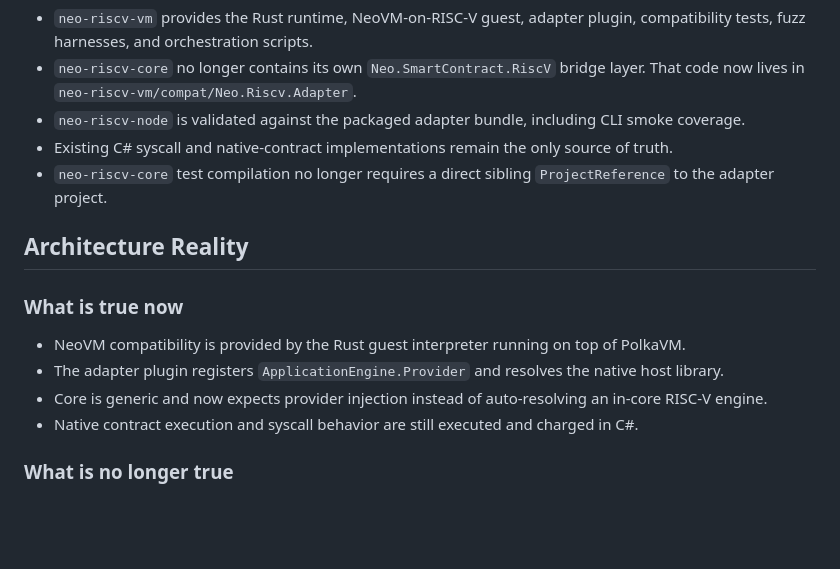
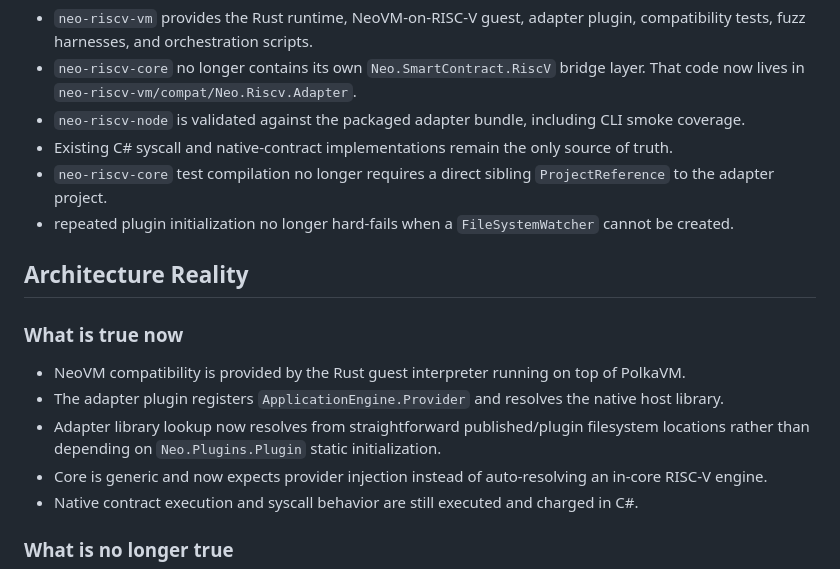
Before and after one commit to r3e-network/neo-riscv-vm, a Markdown page: docs/CURRENT_STATUS.md, the part around the change. Drawn GitHub-style; blank space fills up the shorter version.

```diff
--- a/docs/CURRENT_STATUS.md
+++ b/docs/CURRENT_STATUS.md
@@ -12,6 +12,7 @@ The current committed implementation is a validated three-repo workspace integra
 - `neo-riscv-node` is validated against the packaged adapter bundle, including CLI smoke coverage.
 - Existing C# syscall and native-contract implementations remain the only source of truth.
 - `neo-riscv-core` test compilation no longer requires a direct sibling `ProjectReference` to the adapter project.
+- repeated plugin initialization no longer hard-fails when a `FileSystemWatcher` cannot be created.
 
 ## Architecture Reality
 
@@ -19,6 +20,7 @@ The current committed implementation is a validated three-repo workspace integra
 
 - NeoVM compatibility is provided by the Rust guest interpreter running on top of PolkaVM.
 - The adapter plugin registers `ApplicationEngine.Provider` and resolves the native host library.
+- Adapter library lookup now resolves from straightforward published/plugin filesystem locations rather than depending on `Neo.Plugins.Plugin` static initialization.
 - Core is generic and now expects provider injection instead of auto-resolving an in-core RISC-V engine.
 - Native contract execution and syscall behavior are still executed and charged in C#.
 
```
Also changed, not shown: README.md (+2 -0 lines), docs/FINAL_VALIDATION_REPORT.md (+2 -0 lines).
